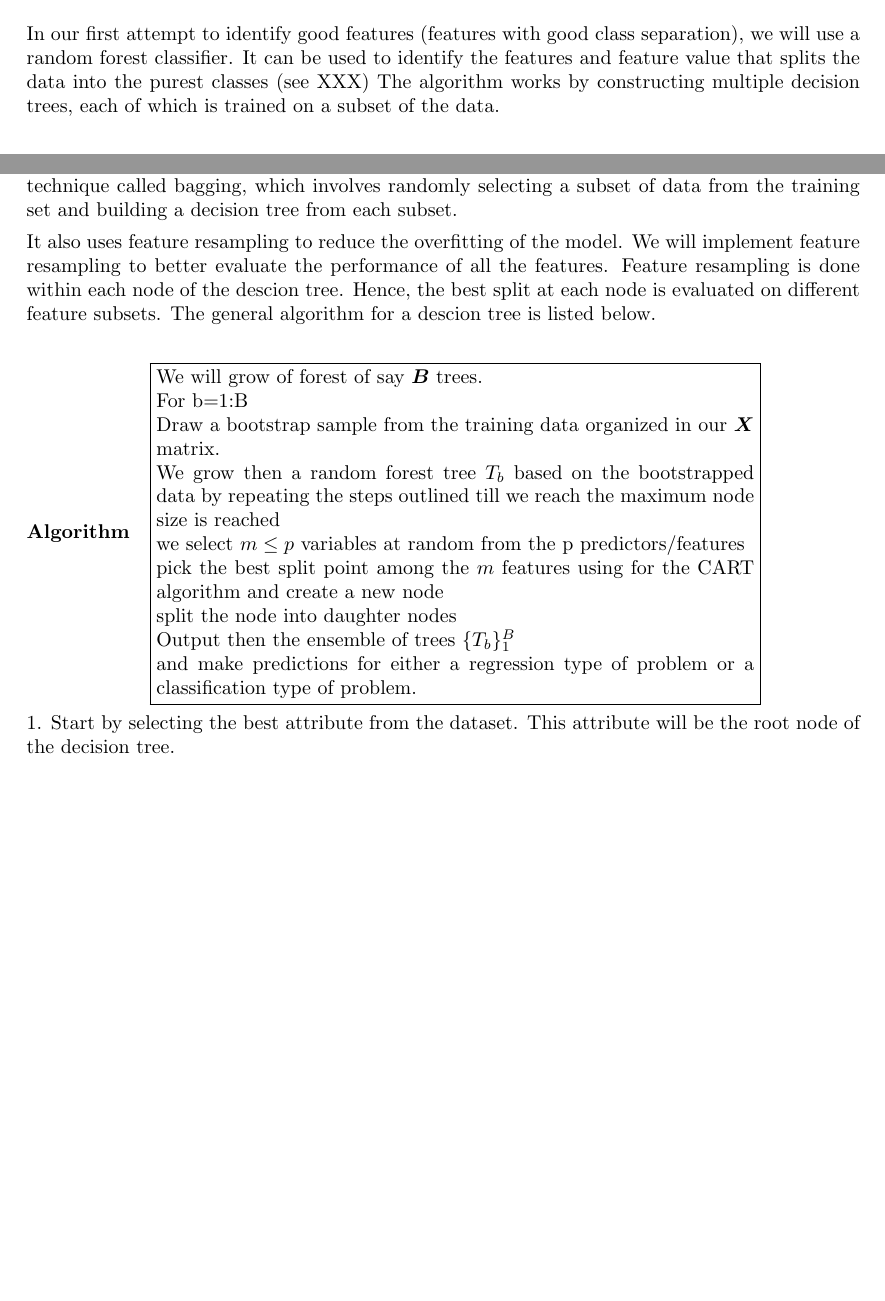
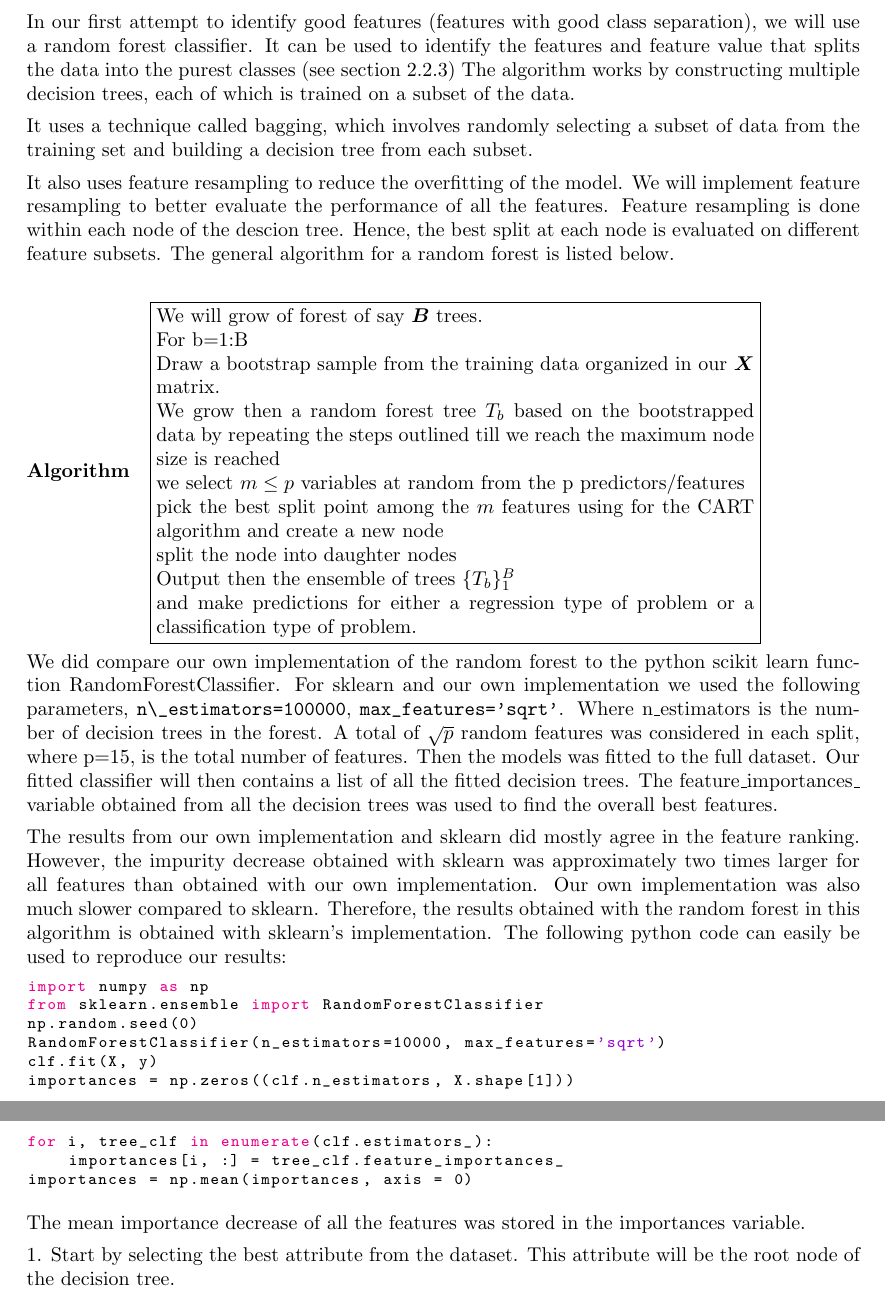
Before and after one commit to jensjpedersen/FYS-STK4155_Project3_Report, a LaTeX paper (project3.tex, which reads methods.tex): two parts of pages 4 and 6 of 12 before the commit and two parts of pages 7 and 8 of 13 after it, joined at a grey line, cut so that both start at the same text, the shorter picture padded with empty space. Compiled offline with pdfLaTeX.

Commit message:
Methods: feature name table, random forest parameterchoices, benchmarking.

```diff
--- a/methods.tex
+++ b/methods.tex
@@ -29,8 +78 @@ simple ML models
-\subsection{Random forest}
-In our first attempt to identify good features (features with good
-class separation), we will use a random forest classifier.
-It can be used to identify the features and feature value that splits the data
-into the purest classes (see XXX)
-The algorithm works by constructing multiple decision trees, each of which is trained
-on a subset of the data.
 
@@ -155,10 +198,20 @@ correlated features that produces a slightly poorer separation. To circumvent
 these problems we implemented the random forest algorithm.
 
 %%%%%%%%%%%%%%%%%%%%%%%%%%%%%%%%%%%%%%%%%%%%%
+
 \subsection{Random forest}
 Random forest is a type of ensemble learning method, which uses multiple
 decision trees to make predictions and combines them to create a more accurate
-and stable prediction. It uses a technique called bagging, which involves
+and stable prediction.
+
+In our first attempt to identify good features (features with good
+class separation), we will use a random forest classifier.
+It can be used to identify the features and feature value that splits the data
+into the purest classes (see section \ref{sec:feature_imporance})
+The algorithm works by constructing multiple decision trees, each of which is trained
+on a subset of the data.
+
+It uses a technique called bagging, which involves
 randomly selecting a subset of data from the training set and building a
 decision tree from each subset.
 
@@ -166,8 +219,8 @@ It also uses feature resampling to reduce the
 overfitting of the model. We will implement feature resampling
 to better evaluate the performance of all the features. Feature resampling is
 done within each node of the descion tree. Hence, the best split at each node is
-evaluated on different feature subsets. The general algorithm for a descion
-tree is listed below.
+evaluated on different feature subsets. The general algorithm for a random
+forest is listed below.
 \paragraph{Algorithm}
 
 % Random forest algorithm - cite lecture 44
@@ -193,9 +246,46 @@ Output then the ensemble of trees $\{T_b\}^B_1$
 
 and make predictions for either a regression type of problem or a
 classification type of problem.
+\end{minipage}}
+
+% Discuss differences with own implementation and sklearn
+
+We did compare our own implementation of the random forest to the python
+scikit learn function RandomForestClassifier. For sklearn and our own
+implementation we used the following parameters, \verb|n\_estimators=100000|,
+\verb|max_features='sqrt'|. Where n\_estimators is the number of decision trees
+in the forest. A total of $\sqrt{p} $ random features was considered in each
+split, where p=15, is the total number of features. Then the models was fitted
+to the full dataset. Our fitted classifier will then contains a list of all the
+fitted decision trees. The feature\_importances\_ variable obtained from all the
+decision trees was used to find the overall best features.
+
+The results from our own implementation and sklearn did mostly agree in the
+feature ranking. However, the impurity decrease obtained with sklearn was
+approximately two times larger for all features than obtained with our own
+implementation. Our own implementation was also much slower compared to
+sklearn. Therefore, the results obtained with the random forest in this algorithm
+is obtained with sklearn's implementation. The following python code can easily
+be used to reproduce our results:
+\begin{lstlisting}[language=Python]
+import numpy as np
+from sklearn.ensemble import RandomForestClassifier
+np.random.seed(0)
+RandomForestClassifier(n_estimators=10000, max_features='sqrt')
+clf.fit(X, y)
+importances = np.zeros((clf.n_estimators, X.shape[1]))
+for i, tree_clf in enumerate(clf.estimators_):
+    importances[i, :] = tree_clf.feature_importances_
+importances = np.mean(importances, axis = 0)
+\end{lstlisting}
+The mean importance decrease of all the features was stored in the importances
+variable.
+% explain elements in code
 
 
-\end{minipage}}
+
+
+
 
 
 
```
Also changed, not shown: methods.tex (72 more changed lines).
